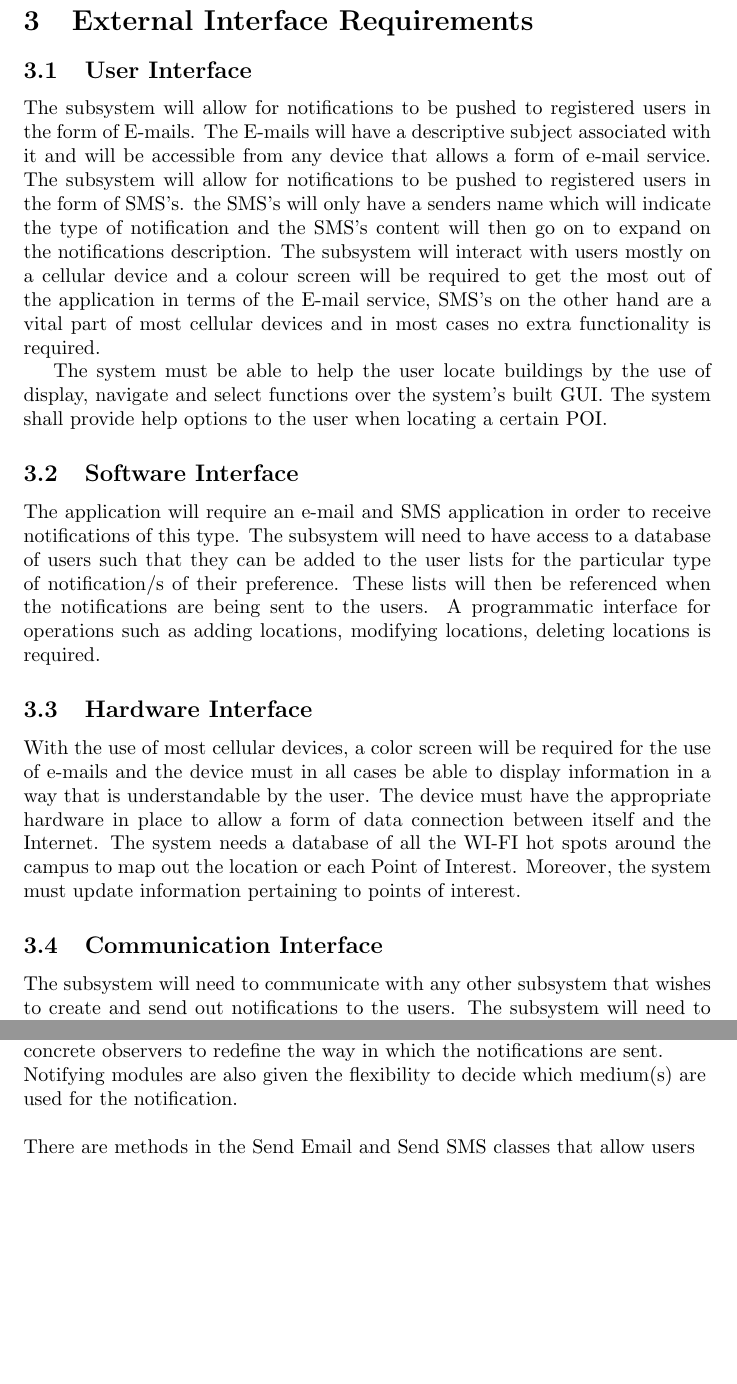
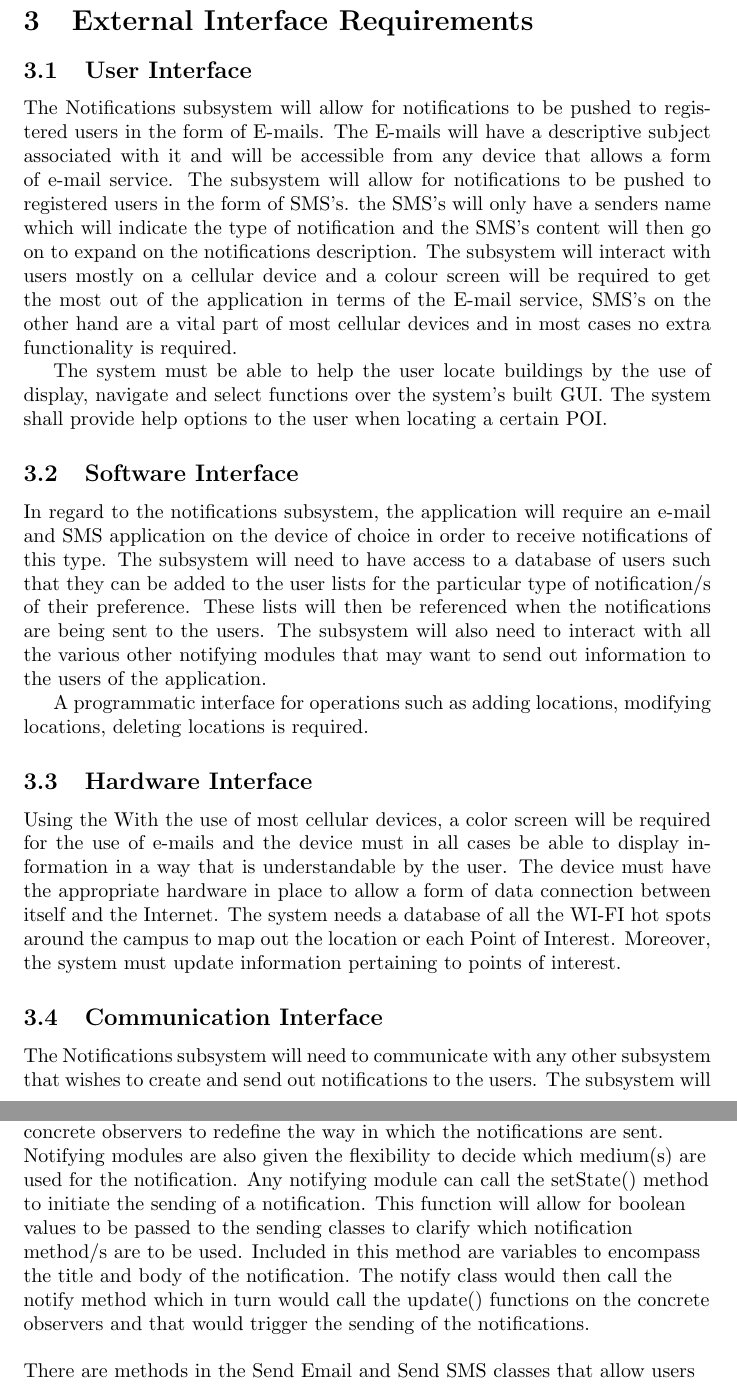
Before and after one commit to RitzDoolabh/COS301-Team_Fortran, a LaTeX paper (main.tex): two parts of pages 5 and 9 of 14, joined at a grey line, cut so that both start at the same text, the shorter picture padded with empty space. Compiled offline with pdfLaTeX.

Commit message:
Updated content in notifications subsystem
Added to the class diagram explanation as well as the external interface
requirements.

```diff
--- a/main.tex
+++ b/main.tex
@@ -75,27 +75,28 @@ Goldman, J.L., Abraham, G. and Song, I. (1998) Generating Software Requirements
 \subsection{User Interface}
 
 
-The subsystem will allow for notifications to be pushed to registered users in the form of E-mails. The E-mails will have a descriptive subject associated with it and will be accessible from any device that allows a form of e-mail service.
+The Notifications subsystem will allow for notifications to be pushed to registered users in the form of E-mails. The E-mails will have a descriptive subject associated with it and will be accessible from any device that allows a form of e-mail service.
 The subsystem will allow for notifications to be pushed to registered users in the form of SMS's. the SMS's will only have a senders name which will indicate the type of notification and the SMS's content will then go on to expand on the notifications description.
 The subsystem will interact with users mostly on a cellular device and a colour screen will be required to get the most out of the application in terms of the E-mail service, SMS's on the other hand are a vital part of most cellular devices and in most cases no extra functionality is required.
 
 
 
- The system must be able to help the user locate buildings by the use of display, navigate and select functions over the system's built GUI.
+The system must be able to help the user locate buildings by the use of display, navigate and select functions over the system's built GUI.
 The system shall provide help options to the user when locating a certain POI.
 
 \subsection{Software Interface}
 
-The application will require an e-mail and SMS application in order to receive notifications of this type.
-The subsystem will need to have access to a database of users such that they can be added to the user lists for the particular type of notification/s of their preference. These lists will then be referenced when the notifications are being sent to the users.
+In regard to the notifications subsystem, the application will require an e-mail and SMS application on the device of choice in order to receive notifications of this type.
+The subsystem will need to have access to a database of users such that they can be added to the user lists for the particular type of notification/s of their preference. These lists will then be referenced when the notifications are being sent to the users. The subsystem will also need to interact with all the various other notifying modules that may want to send out information to the users of the application.
+
 A programmatic interface for operations such as adding locations, modifying locations, deleting locations is required.
 \subsection{Hardware Interface}
-With the use of most cellular devices, a color screen will be required for the use of e-mails and the device must in all cases be able to display information in a way that is understandable by the user.
+Using the With the use of most cellular devices, a color screen will be required for the use of e-mails and the device must in all cases be able to display information in a way that is understandable by the user.
 The device must have the appropriate hardware in place to allow a form of data connection between itself and the Internet.
 The system needs a database of all the WI-FI hot spots around the campus to map out the location or each Point of Interest. Moreover, the system must update information pertaining to points of interest.
 
 \subsection{Communication Interface}
-The subsystem will need to communicate with any other subsystem that wishes to create and send out notifications to the users.
+The Notifications subsystem will need to communicate with any other subsystem that wishes to create and send out notifications to the users.
 The subsystem will need to communicate with an automated E-Mail service to send out the mass e-mails to the users. Each notifying module will have access to its own instance of the notification subsystem to prevent any notifications from different notifying modules causing any conflict, and this also allows for no waiting period between creating and sending of notifications. They will be delivered in real time.
 The subsystem will need to communicate with an automated SMS service to send out the mass SMS's to the users. Each notifying module will have access to its own instance of the notification subsystem to prevent any notifications from different notifying modules causing any conflict, and this also allows for no waiting period between creating and sending of notifications. They will be delivered in real time.
 The users will need to have the appropriate communications interfaces available to allow them to receive notifications. This would include a working cellphone SIM card with a registered cellphone number and/or a working e-mail account that is accessible on a device with a data connection of some form.
@@ -148,12 +149,13 @@ There are three types of users: Admin, User and Guest.
 
     \begin{flushleft}
 
-        For the notifications subsystem the observer design pattern came to light. This pattern allows objects to change state and all of its dependents follow suit. This allows a notification state to be used that can update whether or not a notification needs to be sent out. In this case the push method of observer was used. Also evident is the template design pattern that uses the concrete observers to redefine the way in which the notifications are sent. Notifying modules are also given the flexibility to decide which medium(s) are used for the notification.
+        For the notifications subsystem the observer design pattern came to light. This pattern allows objects to change state and all of its dependents follow suit. This allows a notification state to be used that can update whether or not a notification needs to be sent out. In this case the push method of observer was used. Also evident is the template design pattern that uses the concrete observers to redefine the way in which the notifications are sent. Notifying modules are also given the flexibility to decide which medium(s) are used for the notification. Any notifying module can call the setState() method to initiate the sending of a notification. This function will allow for boolean values to be passed to the sending classes to clarify which notification method/s are to be used. Included in this method are variables to encompass the title and body of the notification. The notify class would then call the notify method which in turn would call the update() functions on the concrete observers and that would trigger the sending of the notifications.
 
         \bigskip
 
 
         There are methods in the Send Email and Send SMS classes that allow users to be added to the user lists for the notifications to either or both of these mediums. There is also provision for more notification mediums to be added in the future and these can be attached to the Notify class. Should a notification medium be unavailable it can be detached from the Notify class until it is available. The Notify class can be called from any other module that would like to request a notification to be sent out to users which allows for modularity.
+
 
         \bigskip
 
```
Also changed, not shown: main.pdf.
